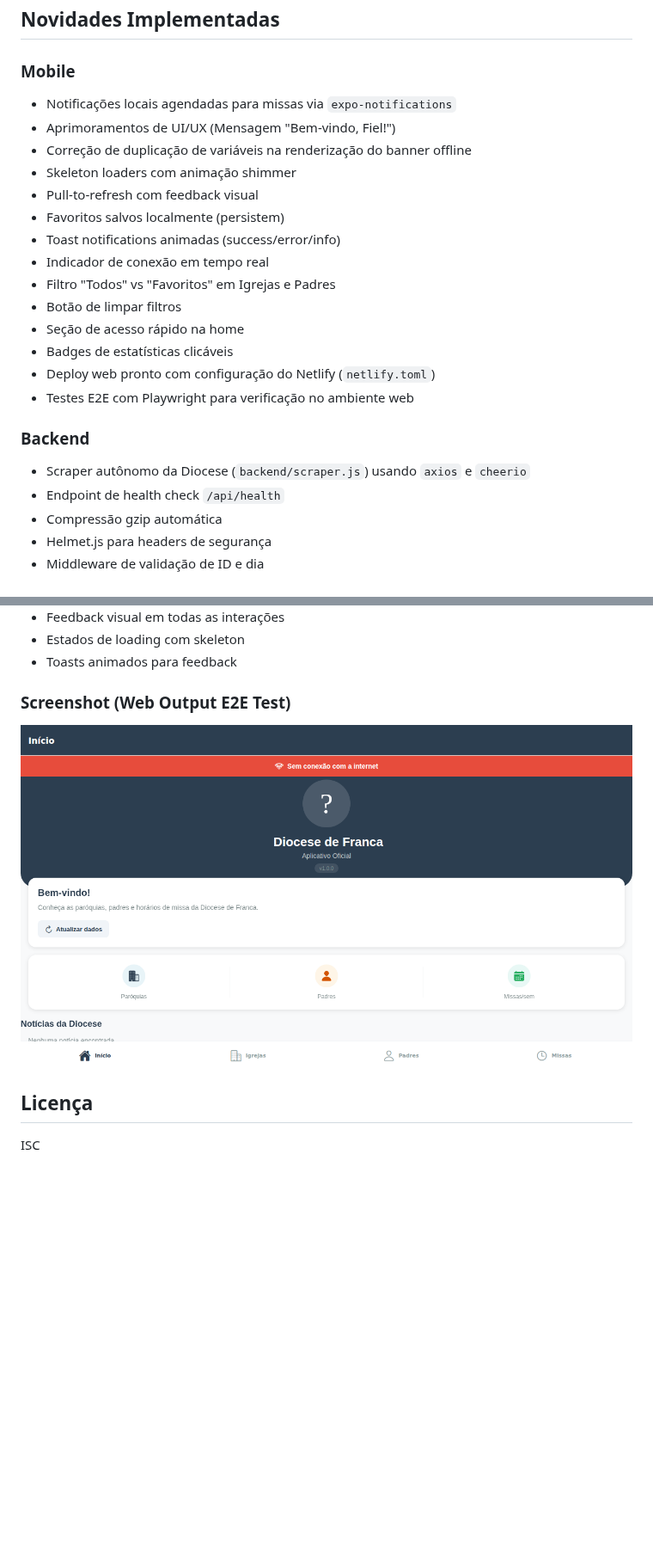
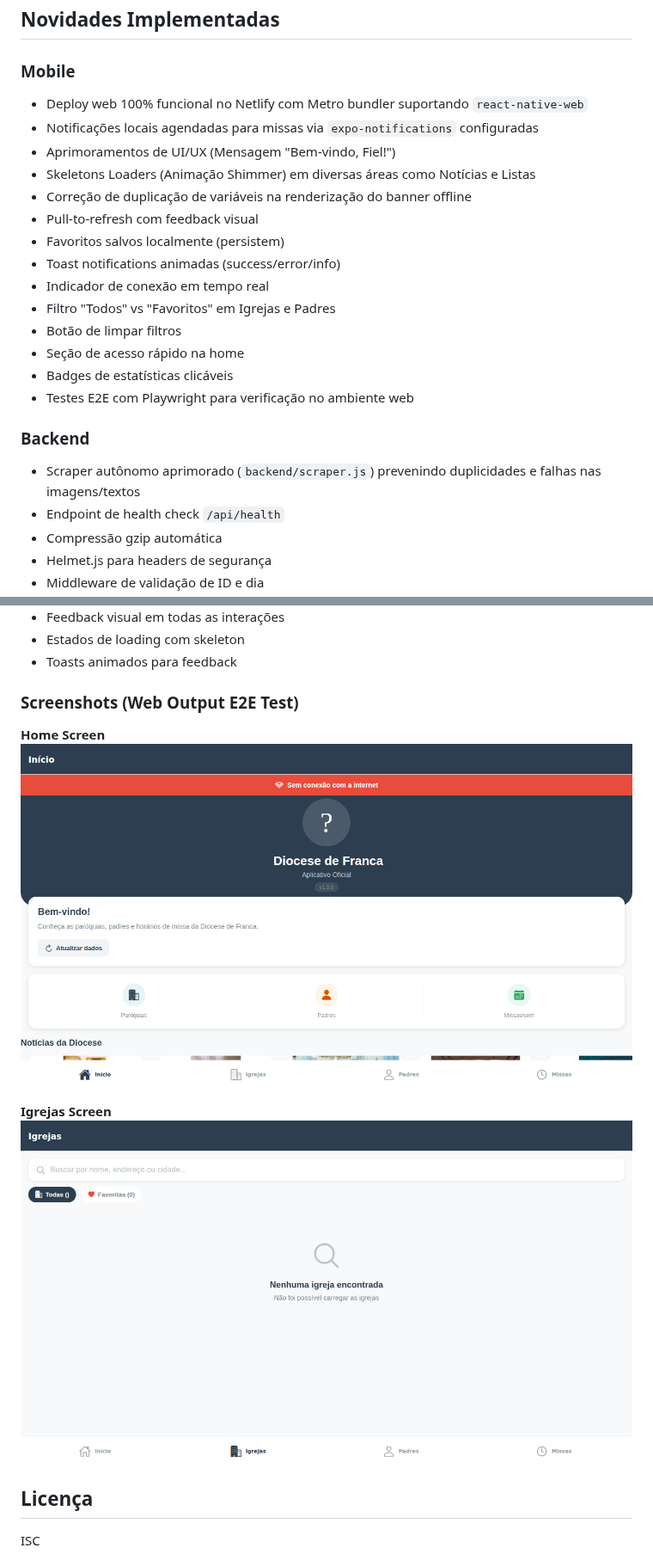
Before and after one commit to juninmd/diocese-franca-app, a Markdown page: README.md, 2 parts joined by grey strips. Shown at 86% size. GitHub-like rendering; pictures changed too: mobile/screenshots/churches_full.png (added), mobile/screenshots/home_full.png; blank space fills up the shorter version.

```diff
--- a/README.md
+++ b/README.md
@@ -28,10 +28,11 @@ Aplicativo completo para a Diocese de Franca com backend API REST e app React Na
 ## Novidades Implementadas
 
 ### Mobile
-- Notificações locais agendadas para missas via `expo-notifications`
+- Deploy web 100% funcional no Netlify com Metro bundler suportando `react-native-web`
+- Notificações locais agendadas para missas via `expo-notifications` configuradas
 - Aprimoramentos de UI/UX (Mensagem "Bem-vindo, Fiel!")
+- Skeletons Loaders (Animação Shimmer) em diversas áreas como Notícias e Listas
 - Correção de duplicação de variáveis na renderização do banner offline
-- Skeleton loaders com animação shimmer
 - Pull-to-refresh com feedback visual
 - Favoritos salvos localmente (persistem)
 - Toast notifications animadas (success/error/info)
@@ -40,11 +41,10 @@ Aplicativo completo para a Diocese de Franca com backend API REST e app React Na
 - Botão de limpar filtros
 - Seção de acesso rápido na home
 - Badges de estatísticas clicáveis
-- Deploy web pronto com configuração do Netlify (`netlify.toml`)
 - Testes E2E com Playwright para verificação no ambiente web
 
 ### Backend
-- Scraper autônomo da Diocese (`backend/scraper.js`) usando `axios` e `cheerio`
+- Scraper autônomo aprimorado (`backend/scraper.js`) prevenindo duplicidades e falhas nas imagens/textos
 - Endpoint de health check `/api/health`
 - Compressão gzip automática
 - Helmet.js para headers de segurança
@@ -236,8 +236,12 @@ O app possui interface moderna com:
 - Estados de loading com skeleton
 - Toasts animados para feedback
 
-### Screenshot (Web Output E2E Test)
+### Screenshots (Web Output E2E Test)
+**Home Screen**
 ![Home Screen](mobile/screenshots/home_full.png)
+
+**Igrejas Screen**
+![Igrejas Screen](mobile/screenshots/churches_full.png)
 
 ## Licença
 
```
Also changed, not shown: AGENTS.md (+3 -2 lines), 8 other files.
